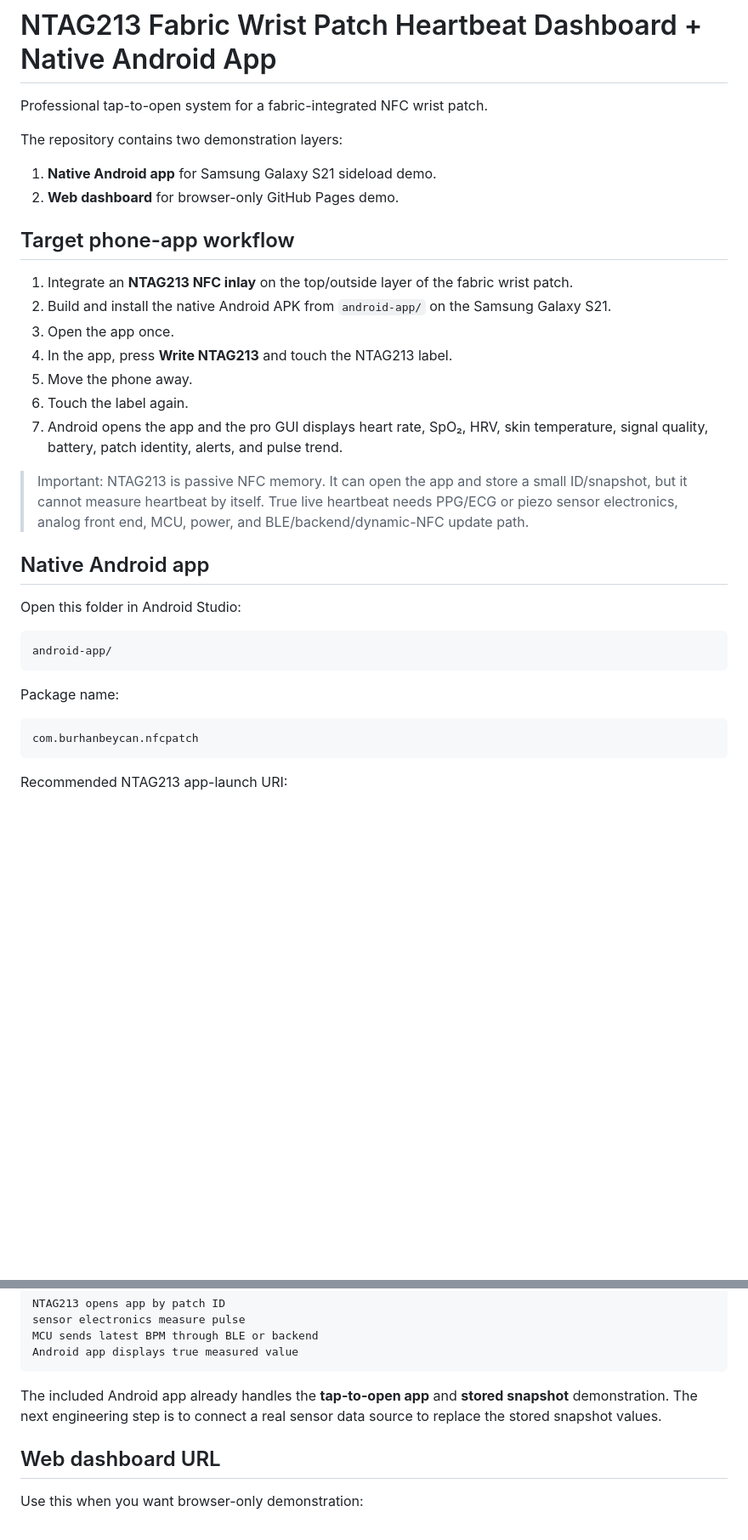
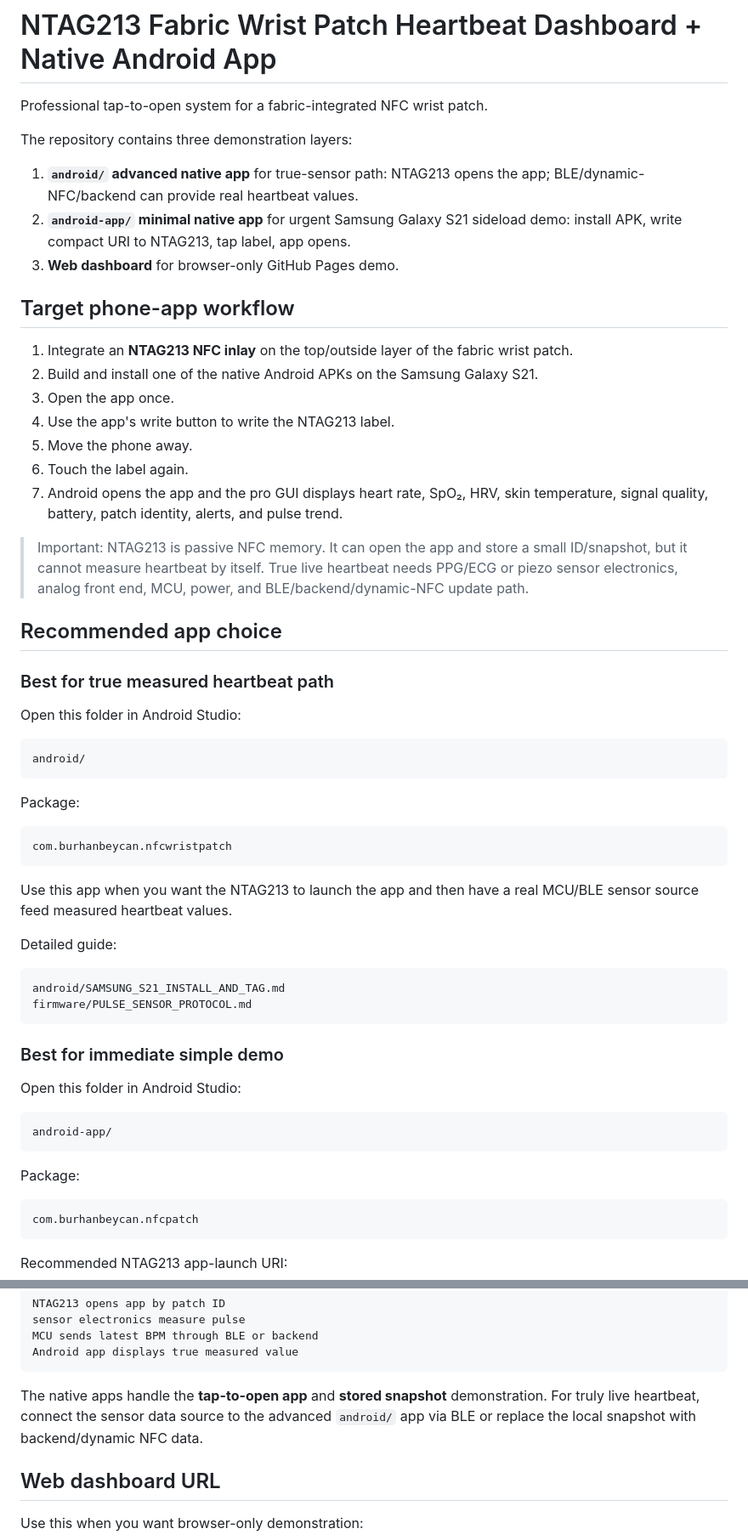
Before and after one commit to burhanbeycan/nfc-wrist-patch, a Markdown page: README.md, 2 parts joined by grey strips. Shown at 85% size. GitHub-like rendering; blank space fills up the shorter version.

Commit message:
Clarify advanced and urgent Android app options

````diff
--- a/README.md
+++ b/README.md
@@ -2,24 +2,50 @@
 
 Professional tap-to-open system for a fabric-integrated NFC wrist patch.
 
-The repository contains two demonstration layers:
+The repository contains three demonstration layers:
 
-1. **Native Android app** for Samsung Galaxy S21 sideload demo.
-2. **Web dashboard** for browser-only GitHub Pages demo.
+1. **`android/` advanced native app** for true-sensor path: NTAG213 opens the app; BLE/dynamic-NFC/backend can provide real heartbeat values.
+2. **`android-app/` minimal native app** for urgent Samsung Galaxy S21 sideload demo: install APK, write compact URI to NTAG213, tap label, app opens.
+3. **Web dashboard** for browser-only GitHub Pages demo.
 
 ## Target phone-app workflow
 
 1. Integrate an **NTAG213 NFC inlay** on the top/outside layer of the fabric wrist patch.
-2. Build and install the native Android APK from `android-app/` on the Samsung Galaxy S21.
+2. Build and install one of the native Android APKs on the Samsung Galaxy S21.
 3. Open the app once.
-4. In the app, press **Write NTAG213** and touch the NTAG213 label.
+4. Use the app's write button to write the NTAG213 label.
 5. Move the phone away.
 6. Touch the label again.
 7. Android opens the app and the pro GUI displays heart rate, SpO₂, HRV, skin temperature, signal quality, battery, patch identity, alerts, and pulse trend.
 
 > Important: NTAG213 is passive NFC memory. It can open the app and store a small ID/snapshot, but it cannot measure heartbeat by itself. True live heartbeat needs PPG/ECG or piezo sensor electronics, analog front end, MCU, power, and BLE/backend/dynamic-NFC update path.
 
-## Native Android app
+## Recommended app choice
+
+### Best for true measured heartbeat path
+
+Open this folder in Android Studio:
+
+```text
+android/
+```
+
+Package:
+
+```text
+com.burhanbeycan.nfcwristpatch
+```
+
+Use this app when you want the NTAG213 to launch the app and then have a real MCU/BLE sensor source feed measured heartbeat values.
+
+Detailed guide:
+
+```text
+android/SAMSUNG_S21_INSTALL_AND_TAG.md
+firmware/PULSE_SENSOR_PROTOCOL.md
+```
+
+### Best for immediate simple demo
 
 Open this folder in Android Studio:
 
@@ -27,7 +53,7 @@ Open this folder in Android Studio:
 android-app/
 ```
 
-Package name:
+Package:
 
 ```text
 com.burhanbeycan.nfcpatch
@@ -126,7 +134,7 @@ MCU sends latest BPM through BLE or backend
 Android app displays true measured value
 ```
 
-The included Android app already handles the **tap-to-open app** and **stored snapshot** demonstration. The next engineering step is to connect a real sensor data source to replace the stored snapshot values.
+The native apps handle the **tap-to-open app** and **stored snapshot** demonstration. For truly live heartbeat, connect the sensor data source to the advanced `android/` app via BLE or replace the local snapshot with backend/dynamic NFC data.
 
 ## Web dashboard URL
 
````
Also changed, not shown: other parts of README.md (+4 -22 lines).
